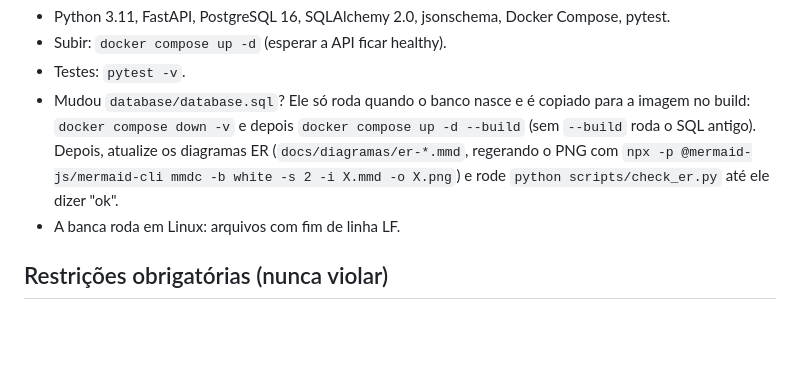
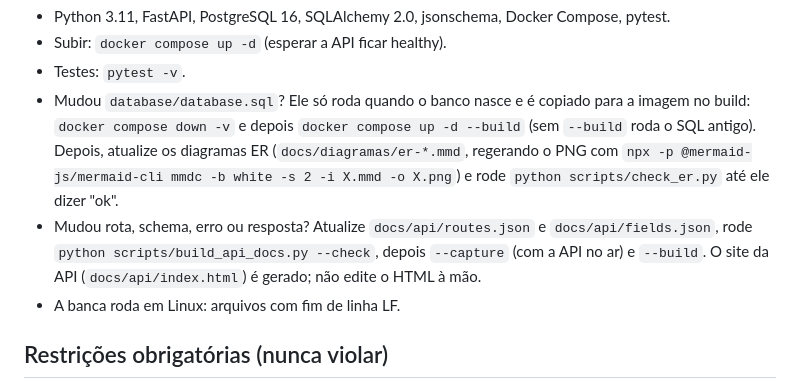
Before and after one commit to heluylucas/bootcamp-qi-tech-presidas-, a Markdown page: CLAUDE.md, the part around the change. Drawn GitHub-style; blank space fills up the shorter version.

```diff
--- a/CLAUDE.md
+++ b/CLAUDE.md
@@ -22,6 +22,9 @@ desenvolvimento: explique em português simples o que mudou e por quê.
   Depois, atualize os diagramas ER (`docs/diagramas/er-*.mmd`, regerando o PNG com
   `npx -p @mermaid-js/mermaid-cli mmdc -b white -s 2 -i X.mmd -o X.png`) e rode
   `python scripts/check_er.py` até ele dizer "ok".
+- Mudou rota, schema, erro ou resposta? Atualize `docs/api/routes.json` e `docs/api/fields.json`, rode
+  `python scripts/build_api_docs.py --check`, depois `--capture` (com a API no ar) e `--build`. O site da
+  API (`docs/api/index.html`) é gerado; não edite o HTML à mão.
 - A banca roda em Linux: arquivos com fim de linha LF.
 
 ## Restrições obrigatórias (nunca violar)
```
Also changed, not shown: README.md (+12 -3 lines).
